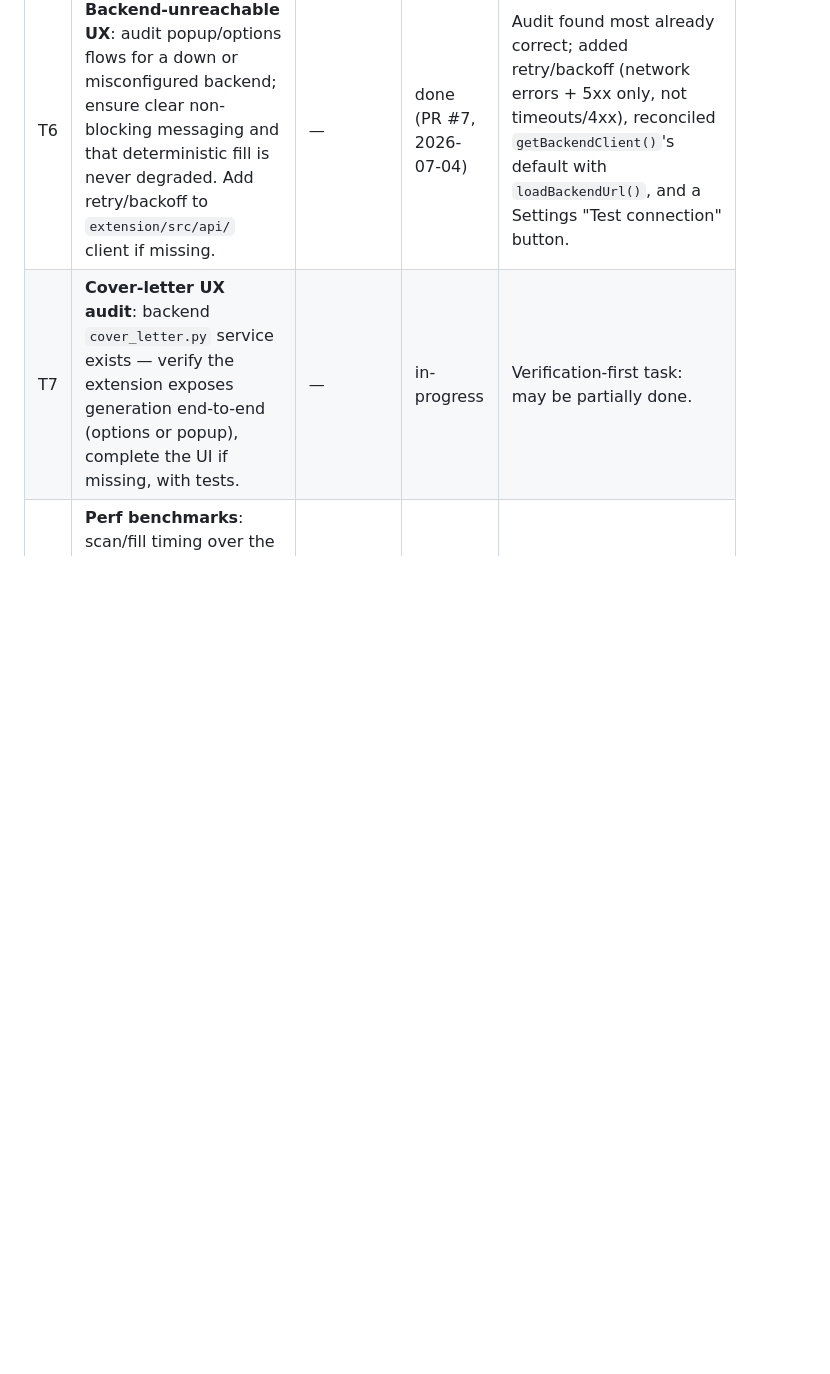
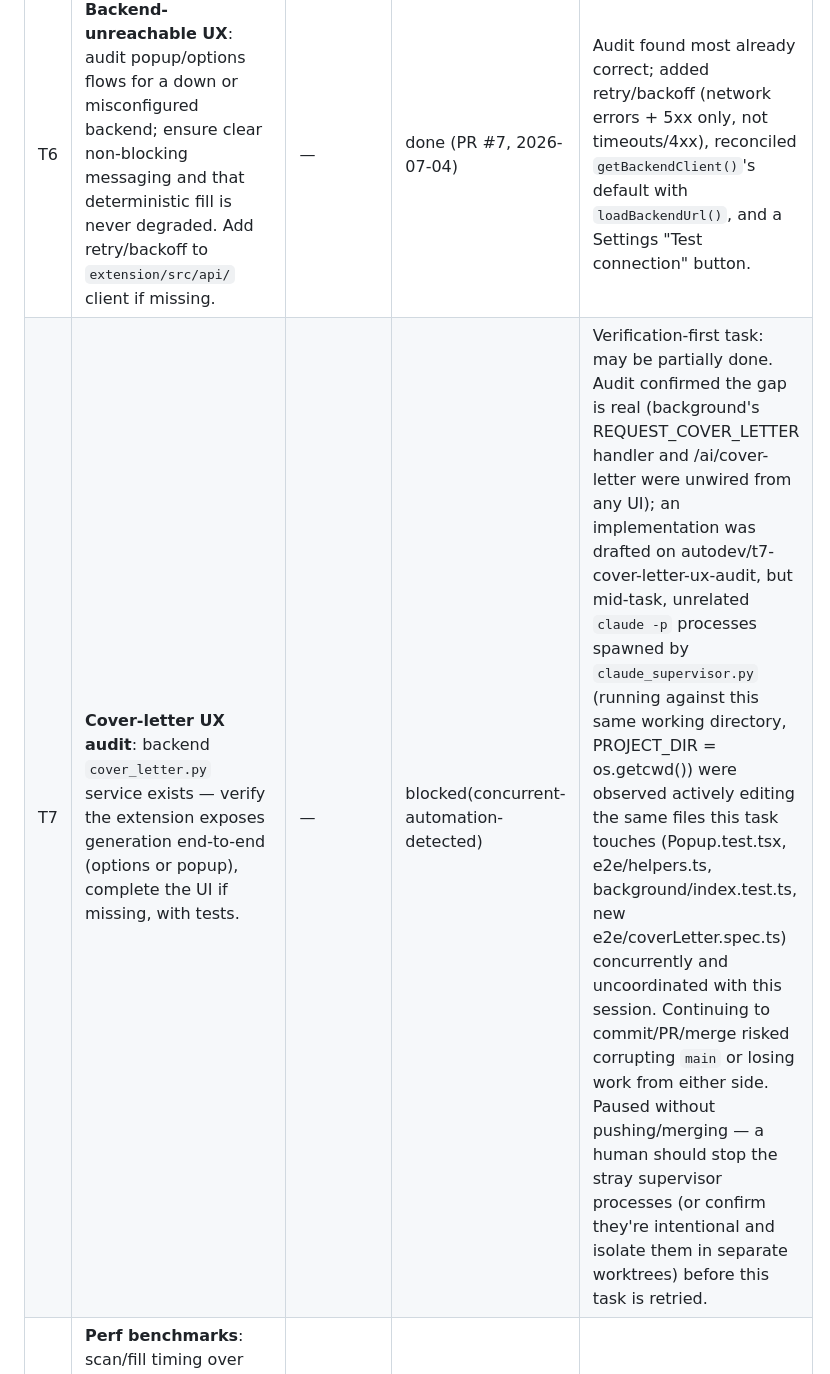
Before and after one commit to amudhan023/ai-job-autofill, a Markdown page: docs/BACKLOG.md, the part around the change. Drawn GitHub-style; blank space fills up the shorter version.

Commit message:
docs: mark T7 blocked(concurrent-automation-detected)
Audit confirmed the extension gap is real: background/index.ts's
REQUEST_COVER_LETTER handler and the backend /ai/cover-letter endpoint
existed but nothing in popup/options/content ever sent that message -
the coverLetter-matched textarea only got the generic AI Q&A draft.
An implementation (dedicated popup control + AI_DRAFT_COVER_LETTER
content-script path + tests) was drafted on this branch, but mid-task
other claude -p processes (spawned by claude_supervisor.py, running
with PROJECT_DIR = this same working directory) were observed
concurrently editing the same files this task touches. Stopping short
of push/PR/merge rather than risk corrupting main or clobbering
concurrent work; see BACKLOG.md note for detail.

```diff
--- a/docs/BACKLOG.md
+++ b/docs/BACKLOG.md
@@ -25,7 +25,7 @@ re-add finished phase/milestone work here.
 | T4 | **Backend persistence**: swap in-memory profile store + RAG index for SQLite via SQLAlchemy behind the existing interfaces (default, zero-infra); Postgres/pgvector as opt-in via `DATABASE_URL`. No interface changes. | T1 | done (PR #5, 2026-07-04) | IMPLEMENTATION.md lists this as the known storage gap. RAG persistence is opt-in via `VectorStore(user_id=...)`; no endpoint wires it by default — see PR for rationale. |
 | T5 | **E2E coverage expansion**: Playwright specs for (a) multi-page fill session auto-continue, (b) resume auto-attach to a file input, (c) AI-draft flow against a stubbed backend. | T1 | done (PR #6, 2026-07-04) | Only 3 E2E specs exist today; these are the highest-risk untested flows. |
 | T6 | **Backend-unreachable UX**: audit popup/options flows for a down or misconfigured backend; ensure clear non-blocking messaging and that deterministic fill is never degraded. Add retry/backoff to `extension/src/api/` client if missing. | — | done (PR #7, 2026-07-04) | Audit found most already correct; added retry/backoff (network errors + 5xx only, not timeouts/4xx), reconciled `getBackendClient()`'s default with `loadBackendUrl()`, and a Settings "Test connection" button. |
-| T7 | **Cover-letter UX audit**: backend `cover_letter.py` service exists — verify the extension exposes generation end-to-end (options or popup), complete the UI if missing, with tests. | — | in-progress | Verification-first task: may be partially done. |
+| T7 | **Cover-letter UX audit**: backend `cover_letter.py` service exists — verify the extension exposes generation end-to-end (options or popup), complete the UI if missing, with tests. | — | blocked(concurrent-automation-detected) | Verification-first task: may be partially done. Audit confirmed the gap is real (background's REQUEST_COVER_LETTER handler and /ai/cover-letter were unwired from any UI); an implementation was drafted on autodev/t7-cover-letter-ux-audit, but mid-task, unrelated `claude -p` processes spawned by `claude_supervisor.py` (running against this same working directory, PROJECT_DIR = os.getcwd()) were observed actively editing the same files this task touches (Popup.test.tsx, e2e/helpers.ts, background/index.test.ts, new e2e/coverLetter.spec.ts) concurrently and uncoordinated with this session. Continuing to commit/PR/merge risked corrupting `main` or losing work from either side. Paused without pushing/merging — a human should stop the stray supervisor processes (or confirm they're intentional and isolate them in separate worktrees) before this task is retried. |
 | T8 | **Perf benchmarks**: scan/fill timing over the synthetic corpus (`content/corpus.test.ts` fixtures); assert a generous budget in a vitest bench/test so regressions surface in CI. | T1 | ready | Planned in M6 (ARCHITECTURE_REVIEW §4); corpus landed, benchmarks did not. |
 
 ## P2 — enhancements
```
